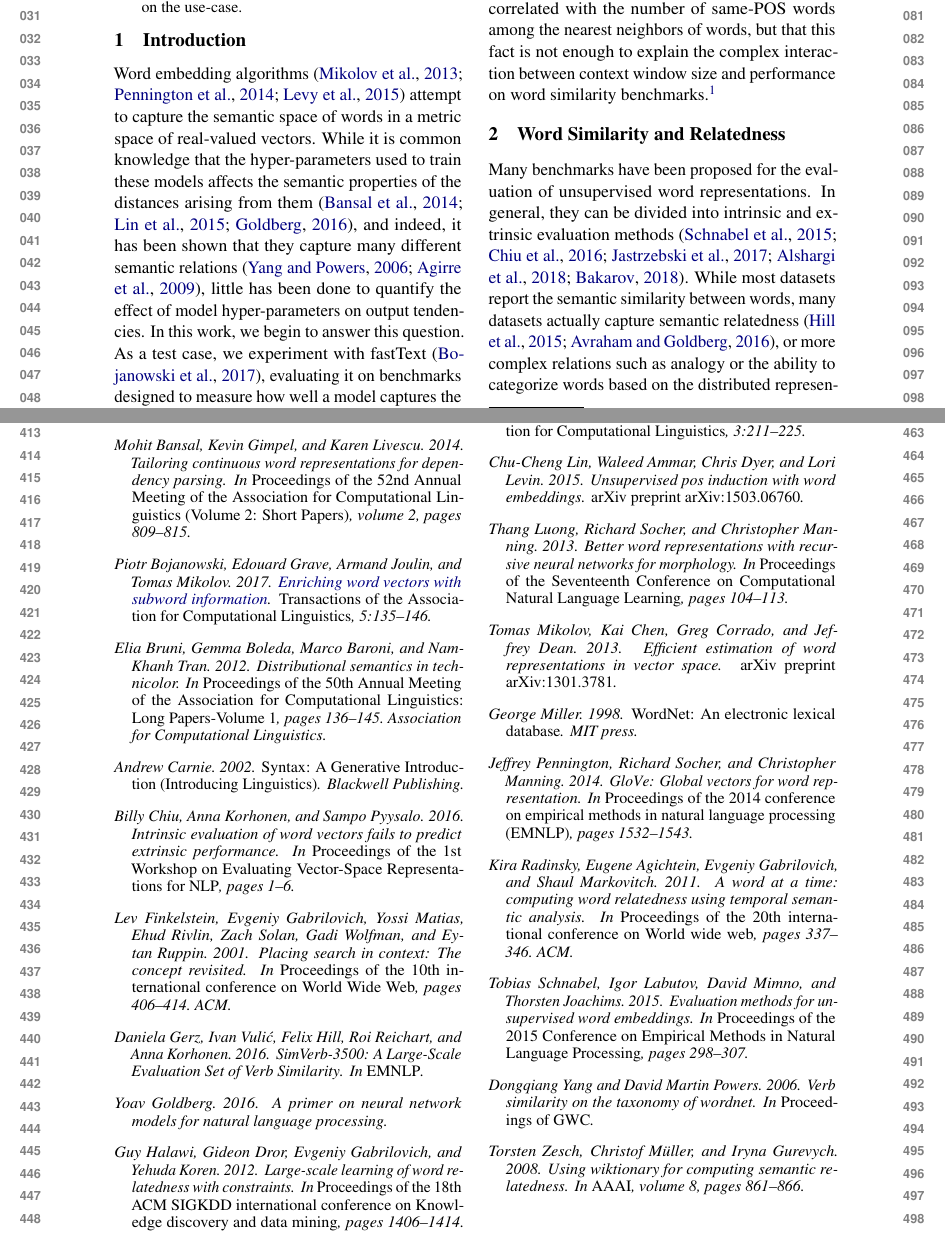
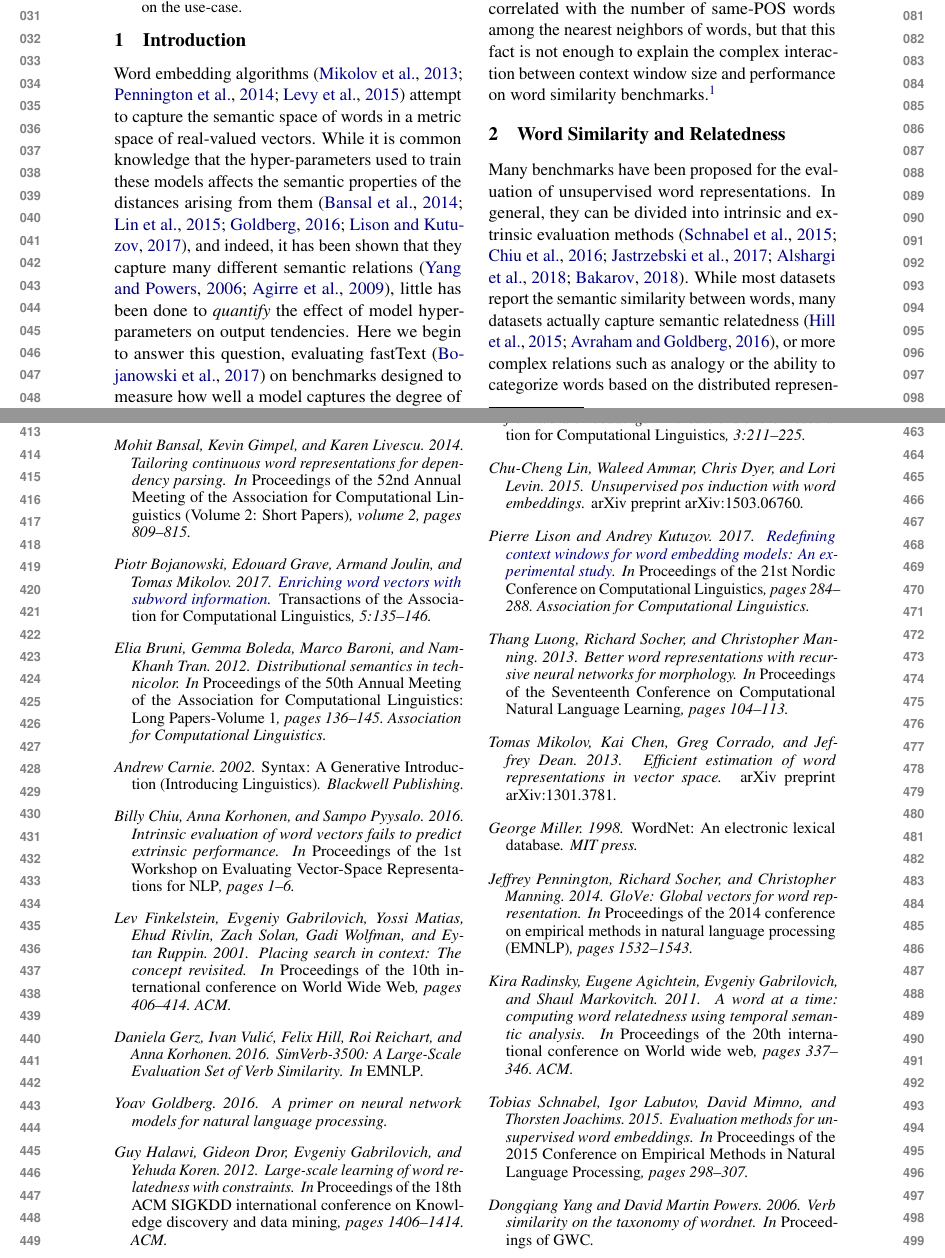
Before and after one commit to danielhers/interchangeability, a LaTeX paper (interchangeability.tex, which reads references.bib): two parts of pages 1 and 5 of 5 before the commit and two parts of pages 1 and 5 of 6 after it, joined at a grey line, cut so that both start at the same text. Compiled offline with pdfLaTeX.

Commit message:
Add citation

```diff
--- a/interchangeability.tex
+++ b/interchangeability.tex
@@ -71,15 +71,15 @@ IBM Research\\
     in a metric space of real-valued vectors.
     While it is common knowledge that the hyper-parameters used to train these
     models affects the semantic properties of the distances arising from them
-    \cite{bansal2014tailoring,lin2015unsupervised,goldberg2016primer},
+    \cite{bansal2014tailoring,lin2015unsupervised,goldberg2016primer,W17-0239},
     and indeed, it has been shown that
     they capture many different semantic relations \cite{yang2006verb,agirre2009study},
-    little has been done to quantify the
+    little has been done to \textit{quantify} the
     effect of model hyper-parameters on output tendencies.
-    In this work, we begin to answer this question.
-    As a test case, we experiment with fastText \cite{bojanowski2016enriching},
-    evaluating it on benchmarks designed to measure how well a model captures the degree
-    of similarity between words (\S\ref{sec:benchmarks}).
+    Here we begin to answer this question,
+    evaluating fastText \cite{bojanowski2016enriching}
+    on benchmarks designed to measure how well a model
+    captures the degree of similarity between words (\S\ref{sec:benchmarks}).
 
     In our experiments, we investigate how
     \textit{syntactic interchangeability} of words,
--- a/references.bib
+++ b/references.bib
@@ -1,3 +1,15 @@
+@InProceedings{W17-0239,
+  author = 	"Lison, Pierre
+		and Kutuzov, Andrey",
+  title = 	"Redefining Context Windows for Word Embedding Models: An Experimental Study",
+  booktitle = 	"Proceedings of the 21st Nordic Conference on Computational Linguistics",
+  year = 	"2017",
+  publisher = 	"Association for Computational Linguistics",
+  pages = 	"284--288",
+  location = 	"Gothenburg, Sweden",
+  url = 	"http://aclweb.org/anthology/W17-0239"
+}
+
 @inproceedings{bansal2014tailoring,
   title={Tailoring continuous word representations for dependency parsing},
   author={Bansal, Mohit and Gimpel, Kevin and Livescu, Karen},
```
